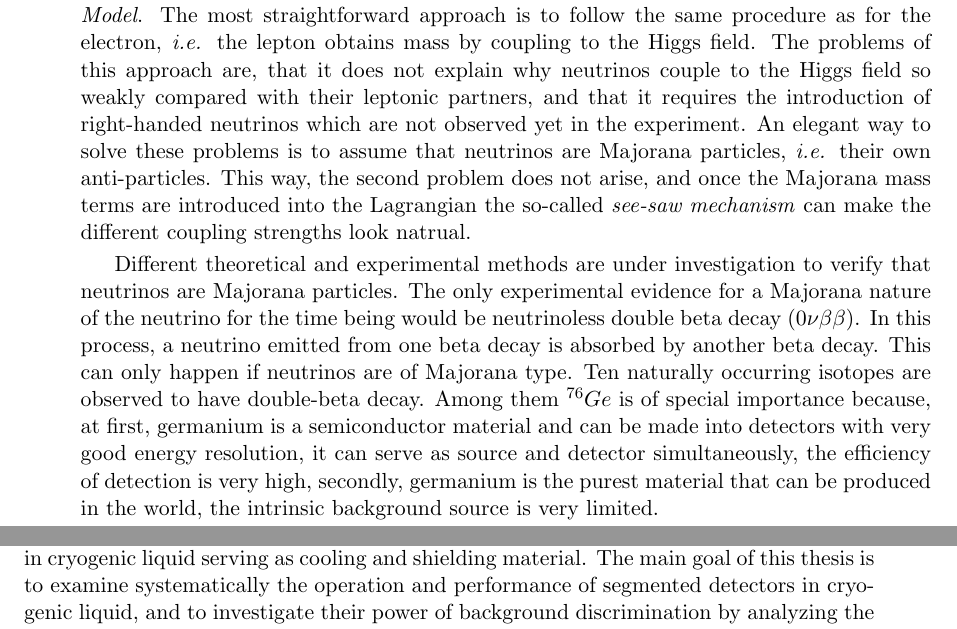
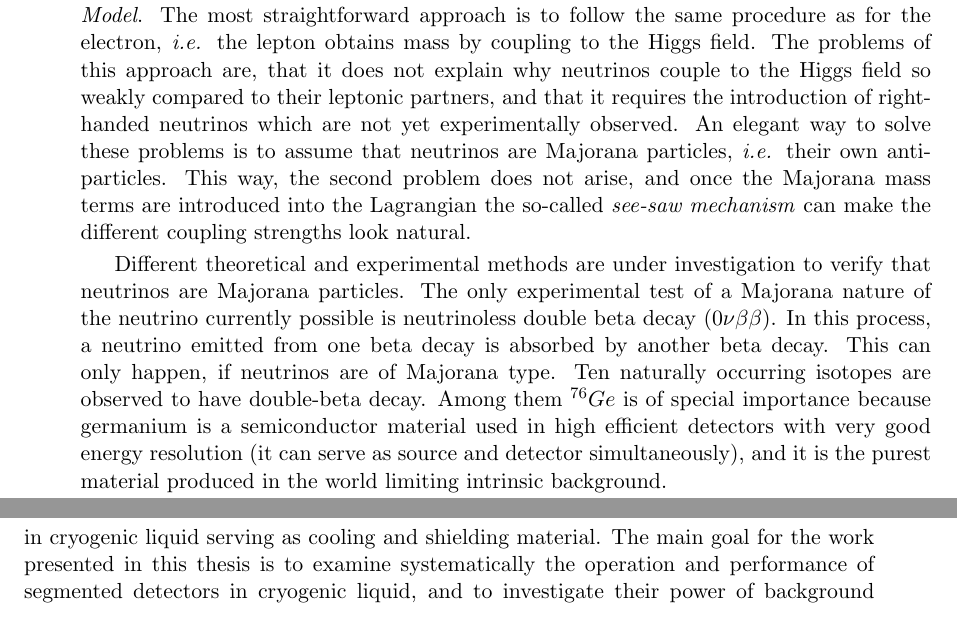
Before and after one commit to jintonic/thesis, a LaTeX thesis (thesis.tex, which reads introduction.tex): two parts of pages 7 and 8 of 68, joined at a grey line, cut so that both start at the same text. Compiled offline with pdfLaTeX.

Commit message:
minor changes
git-svn-id: file:///home/jingliu/home/jing.liu/svn/thesis/trunk@223 a066fb6a-a811-11dc-9a5e-f027034fa78f

```diff
--- a/introduction.tex
+++ b/introduction.tex
@@ -14,18 +13,18 @@ into the \emph{Standard Model}. The most straightforward approach is
 to follow the same procedure as for the electron, \textit{i.e.} the
 lepton obtains mass by coupling to the Higgs field. The problems of
 this approach are, that it does not explain why neutrinos couple to
-the Higgs field so weakly compared with their leptonic partners, and
+the Higgs field so weakly compared to their leptonic partners, and
 that it requires the introduction of right-handed neutrinos which are
-not observed yet in the experiment. An elegant way to solve these
+not yet experimentally observed. An elegant way to solve these
 problems is to assume that neutrinos are Majorana particles,
 \textit{i.e.} their own anti-particles. This way, the second problem
 does not arise, and once the Majorana mass terms are introduced into
 the Lagrangian the so-called \emph{see-saw mechanism} can make the
-different coupling strengths look natrual.
+different coupling strengths look natural.
 
-Different theoretical and experimental methods are under investigation to verify that neutrinos are Majorana particles. The only experimental evidence for a Majorana nature of the neutrino for the time being would be neutrinoless double beta decay ($0\nu\beta\beta$). In this process, a neutrino emitted from one beta decay is absorbed by another beta decay. This can only happen if neutrinos are of Majorana type. Ten naturally occurring isotopes are observed to have double-beta decay. Among them $^{76}Ge$ is of special importance because, at first, germanium is a semiconductor material and can be made into detectors with very good energy resolution, it can serve as source and detector simultaneously, the efficiency of detection is very high, secondly, germanium is the purest material that can be produced in the world, the intrinsic background source is very limited.
+Different theoretical and experimental methods are under investigation to verify that neutrinos are Majorana particles. The only experimental test of a Majorana nature of the neutrino currently possible is neutrinoless double beta decay ($0\nu\beta\beta$). In this process, a neutrino emitted from one beta decay is absorbed by another beta decay. This can only happen, if neutrinos are of Majorana type. Ten naturally occurring isotopes are observed to have double-beta decay. Among them $^{76}Ge$ is of special importance because germanium is a semiconductor material used in high efficient detectors with very good energy resolution (it can serve as source and detector simultaneously), and it is the purest material produced in the world limiting intrinsic background.
 
-The GERDA (GERmanium Detector Array) experiment~\cite{Sch05} searching for $0\nu\beta\beta$ decay of $^{76}Ge$ is currently under construction in Hall A of the INFN Gran Sasso National Laboratory (LNGS), Italy. In order to achieve an extremely low background index in the second phase of GERDA 18-fold segmented germanium detectors will be operated directly in cryogenic liquid serving as cooling and shielding material. The main goal of this thesis is to examine systematically the operation and performance of segmented detectors in cryogenic liquid, and to investigate their power of background discrimination by analyzing the spatial distribution over which energy is deposited and the time structure of the detector response.
+The GERDA (GERmanium Detector Array) experiment~\cite{Abt04, Sch05} searching for $0\nu\beta\beta$ decay of $^{76}Ge$ is currently under construction in Hall A of the INFN Gran Sasso National Laboratory (LNGS), Italy. In order to achieve an extremely low background index in the second phase of GERDA 18-fold segmented germanium detectors will be operated directly in cryogenic liquid serving as cooling and shielding material. The main goal for the work presented in this thesis is to examine systematically the operation and performance of segmented detectors in cryogenic liquid, and to investigate their power of background discrimination by analyzing the spatial distribution over which energy is deposited and the time structure of the detector response.
 
 Several test facilities were built:\\
 \emph{Siegfried}, an 18-fold segmented prototype detector for GERDA
```
Also changed, not shown: introduction.tex (1 more changed lines).
